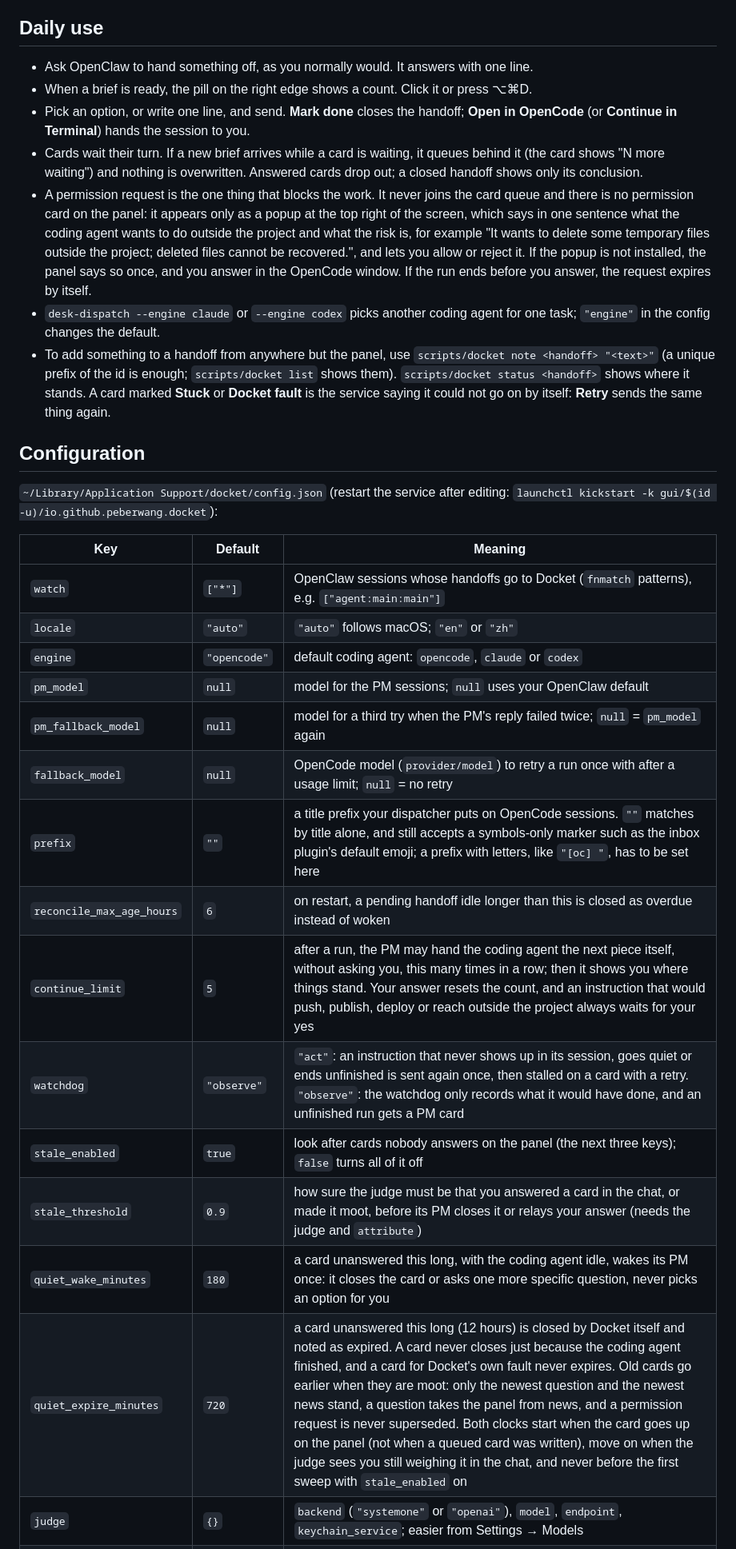
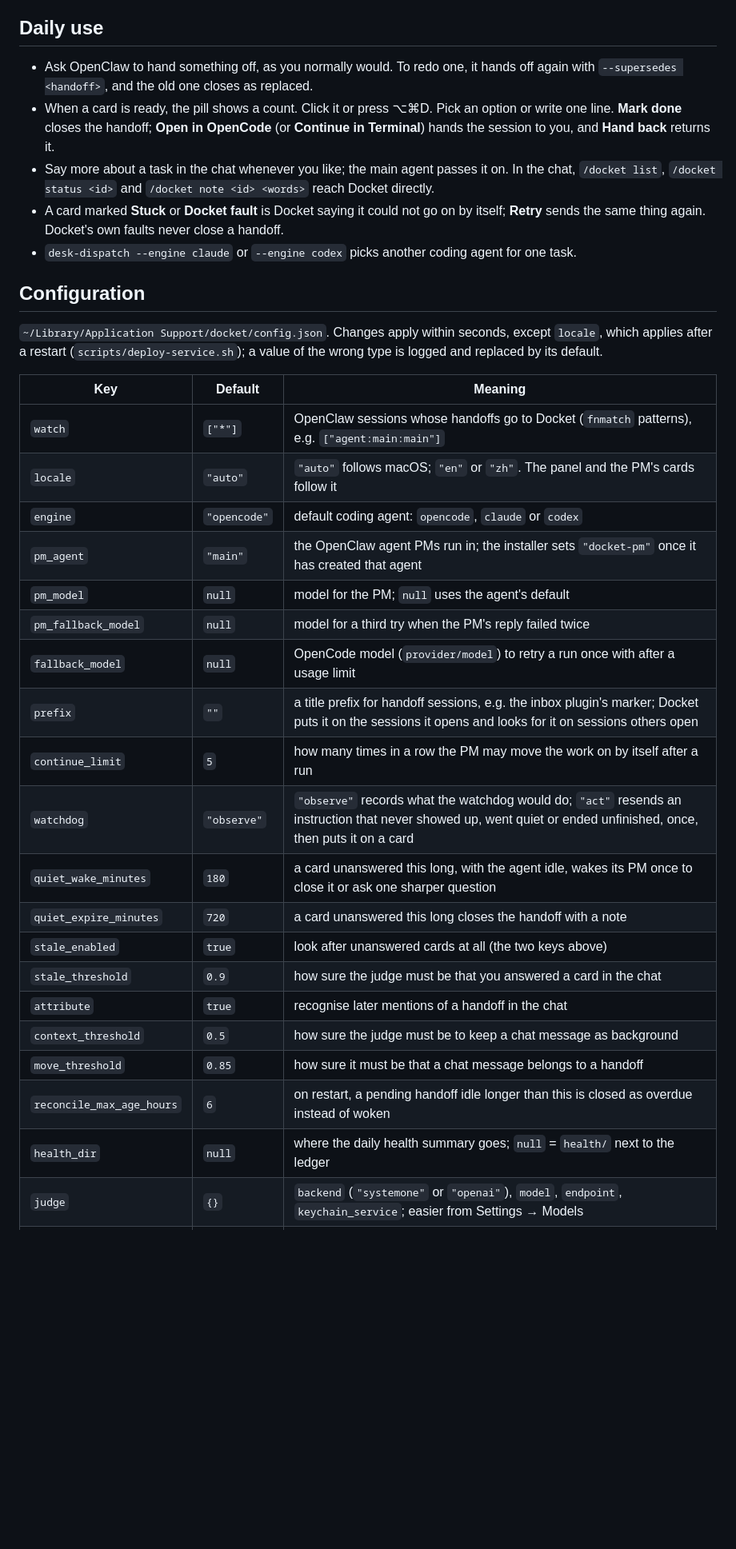
Before and after one commit to PeberWang/docket, a Markdown page: README.md, the part around one of its changes. Shown at 80% size. Drawn GitHub-style; blank space fills up the shorter version.

```diff
--- a/README.md
+++ b/README.md
@@ -117,32 +124,35 @@ To remove it: `bash scripts/uninstall.sh` takes out the launch agents, the app,
 
 ## Daily use
 
-- Ask OpenClaw to hand something off, as you normally would. It answers with one line.
-- When a brief is ready, the pill on the right edge shows a count. Click it or press ⌥⌘D.
-- Pick an option, or write one line, and send. **Mark done** closes the handoff; **Open in OpenCode** (or **Continue in Terminal**) hands the session to you.
-- Cards wait their turn. If a new brief arrives while a card is waiting, it queues behind it (the card shows "N more waiting") and nothing is overwritten. Answered cards drop out; a closed handoff shows only its conclusion.
-- A permission request is the one thing that blocks the work. It never joins the card queue and there is no permission card on the panel: it appears only as a popup at the top right of the screen, which says in one sentence what the coding agent wants to do outside the project and what the risk is, for example "It wants to delete some temporary files outside the project; deleted files cannot be recovered.", and lets you allow or reject it. If the popup is not installed, the panel says so once, and you answer in the OpenCode window. If the run ends before you answer, the request expires by itself.
-- `desk-dispatch --engine claude` or `--engine codex` picks another coding agent for one task; `"engine"` in the config changes the default.
-- To add something to a handoff from anywhere but the panel, use `scripts/docket note <handoff> "<text>"` (a unique prefix of the id is enough; `scripts/docket list` shows them). `scripts/docket status <handoff>` shows where it stands. A card marked **Stuck** or **Docket fault** is the service saying it could not go on by itself: **Retry** sends the same thing again.
+- Ask OpenClaw to hand something off, as you normally would. To redo one, it hands off again with `--supersedes <handoff>`, and the old one closes as replaced.
+- When a card is ready, the pill shows a count. Click it or press ⌥⌘D. Pick an option or write one line. **Mark done** closes the handoff; **Open in OpenCode** (or **Continue in Terminal**) hands the session to you, and **Hand back** returns it.
+- Say more about a task in the chat whenever you like; the main agent passes it on. In the chat, `/docket list`, `/docket status <id>` and `/docket note <id> <words>` reach Docket directly.
+- A card marked **Stuck** or **Docket fault** is Docket saying it could not go on by itself; **Retry** sends the same thing again. Docket's own faults never close a handoff.
+- `desk-dispatch --engine claude` or `--engine codex` picks another coding agent for one task.
 
 ## Configuration
 
-`~/Library/Application Support/docket/config.json` (restart the service after editing: `launchctl kickstart -k gui/$(id -u)/io.github.peberwang.docket`):
+`~/Library/Application Support/docket/config.json`. Changes apply within seconds, except `locale`, which applies after a restart (`scripts/deploy-service.sh`); a value of the wrong type is logged and replaced by its default.
 
 | Key | Default | Meaning |
 |---|---|---|
 | `watch` | `["*"]` | OpenClaw sessions whose handoffs go to Docket (`fnmatch` patterns), e.g. `["agent:main:main"]` |
-| `locale` | `"auto"` | `"auto"` follows macOS; `"en"` or `"zh"` |
+| `locale` | `"auto"` | `"auto"` follows macOS; `"en"` or `"zh"`. The panel and the PM's cards follow it |
 | `engine` | `"opencode"` | default coding agent: `opencode`, `claude` or `codex` |
-| `pm_model` | `null` | model for the PM sessions; `null` uses your OpenClaw default |
-| `pm_fallback_model` | `null` | model for a third try when the PM's reply failed twice; `null` = `pm_model` again |
-| `fallback_model` | `null` | OpenCode model (`provider/model`) to retry a run once with after a usage limit; `null` = no retry |
-| `prefix` | `""` | a title prefix your dispatcher puts on OpenCode sessions. `""` matches by title alone, and still accepts a symbols-only marker such as the inbox plugin's default emoji; a prefix with letters, like `"[oc] "`, has to be set here |
+| `pm_agent` | `"main"` | the OpenClaw agent PMs run in; the installer sets `"docket-pm"` once it has created that agent |
+| `pm_model` | `null` | model for the PM; `null` uses the agent's default |
+| `pm_fallback_model` | `null` | model for a third try when the PM's reply failed twice |
+| `fallback_model` | `null` | OpenCode model (`provider/model`) to retry a run once with after a usage limit |
+| `prefix` | `""` | a title prefix for handoff sessions, e.g. the inbox plugin's marker; Docket puts it on the sessions it opens and looks for it on sessions others open |
+| `continue_limit` | `5` | how many times in a row the PM may move the work on by itself after a run |
+| `watchdog` | `"observe"` | `"observe"` records what the watchdog would do; `"act"` resends an instruction that never showed up, went quiet or ended unfinished, once, then puts it on a card |
+| `quiet_wake_minutes` | `180` | a card unanswered this long, with the agent idle, wakes its PM once to close it or ask one sharper question |
+| `quiet_expire_minutes` | `720` | a card unanswered this long closes the handoff with a note |
+| `stale_enabled` | `true` | look after unanswered cards at all (the two keys above) |
+| `stale_threshold` | `0.9` | how sure the judge must be that you answered a card in the chat |
+| `attribute` | `true` | recognise later mentions of a handoff in the chat |
+| `context_threshold` | `0.5` | how sure the judge must be to keep a chat message as background |
+| `move_threshold` | `0.85` | how sure it must be that a chat message belongs to a handoff |
 | `reconcile_max_age_hours` | `6` | on restart, a pending handoff idle longer than this is closed as overdue instead of woken |
-| `continue_limit` | `5` | after a run, the PM may hand the coding agent the next piece itself, without asking you, this many times in a row; then it shows you where things stand. Your answer resets the count, and an instruction that would push, publish, deploy or reach outside the project always waits for your yes |
-| `watchdog` | `"observe"` | `"act"`: an instruction that never shows up in its session, goes quiet or ends unfinished is sent again once, then stalled on a card with a retry. `"observe"`: the watchdog only records what it would have done, and an unfinished run gets a PM card |
-| `stale_enabled` | `true` | look after cards nobody answers on the panel (the next three keys); `false` turns all of it off |
-| `stale_threshold` | `0.9` | how sure the judge must be that you answered a card in the chat, or made it moot, before its PM closes it or relays your answer (needs the judge and `attribute`) |
-| `quiet_wake_minutes` | `180` | a card unanswered this long, with the coding agent idle, wakes its PM once: it closes the card or asks one more specific question, never picks an option for you |
-| `quiet_expire_minutes` | `720` | a card unanswered this long (12 hours) is closed by Docket itself and noted as expired. A card never closes just because the coding agent finished, and a card for Docket's own fault never expires. Old cards go earlier when they are moot: only the newest question and the newest news stand, a question takes the panel from news, and a permission request is never superseded. Both clocks start when the card goes up on the panel (not when a queued card was written), move on when the judge sees you still weighing it in the chat, and never before the first sweep with `stale_enabled` on |
+| `health_dir` | `null` | where the daily health summary goes; `null` = `health/` next to the ledger |
 | `judge` | `{}` | `backend` (`"systemone"` or `"openai"`), `model`, `endpoint`, `keychain_service`; easier from Settings → Models |
```
Also changed, not shown: other parts of README.md (+78 -81 lines), docs/architecture.md (+39 -37 lines), docs/design.md (+5 -3 lines), docs/panel-en.png, 1 other file.
